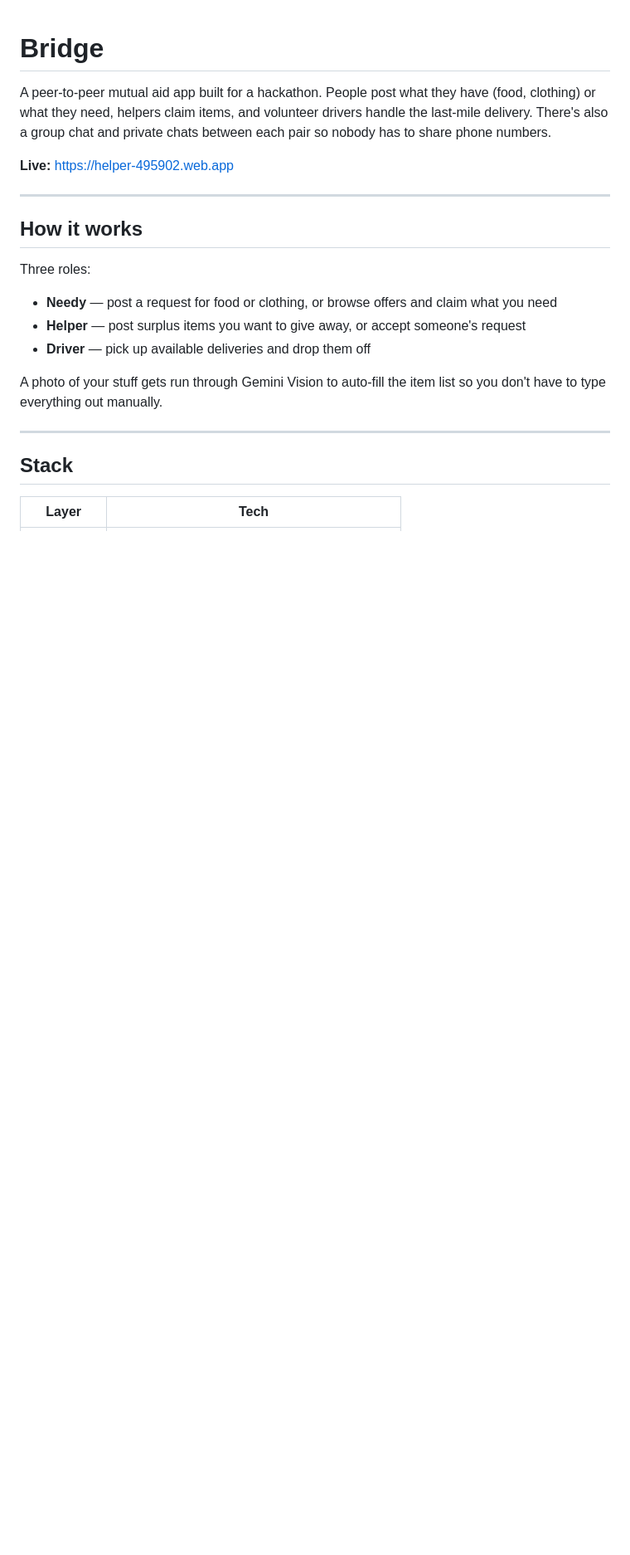
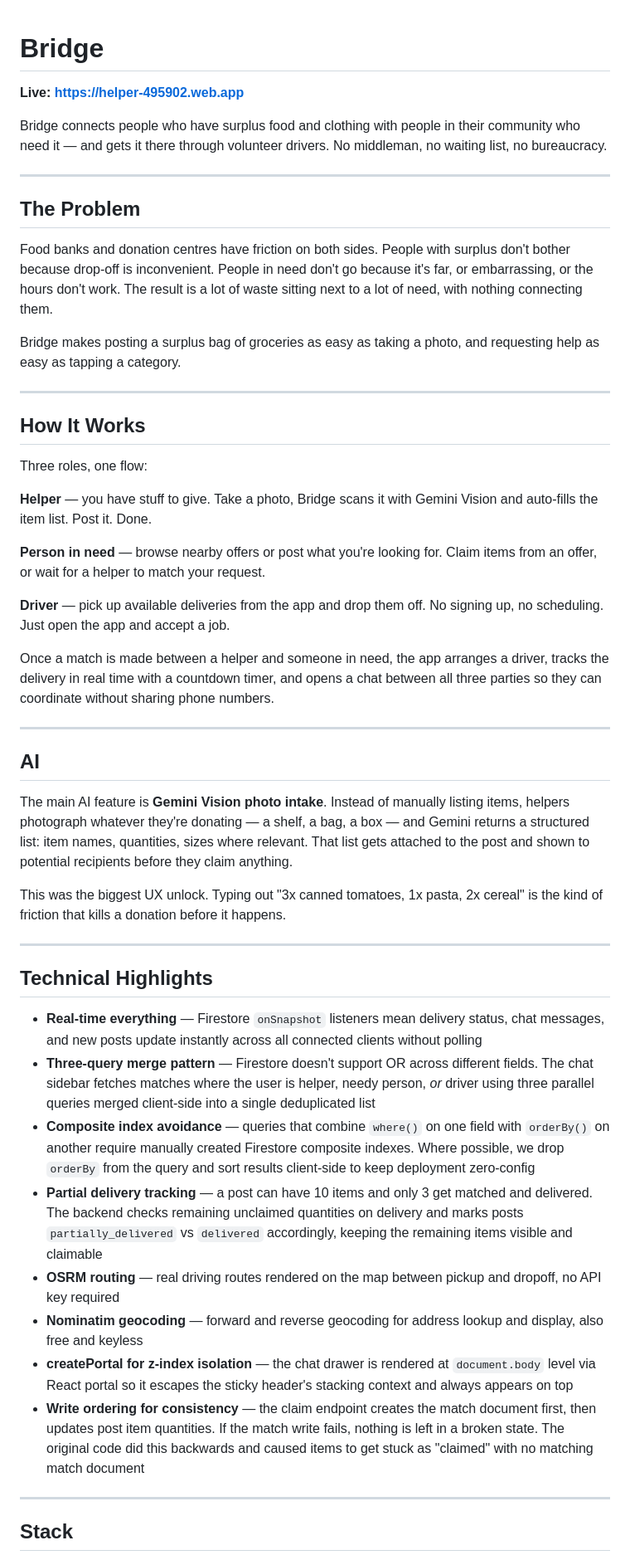
Before and after one commit to alyanany97/bridge, a Markdown page: README.md, the part around one of its changes. Shown at 83% size. Drawn GitHub-style; blank space fills up the shorter version.

```diff
--- a/README.md
+++ b/README.md
@@ -1,24 +1,55 @@
 # Bridge
 
-A peer-to-peer mutual aid app built for a hackathon. People post what they have (food, clothing) or what they need, helpers claim items, and volunteer drivers handle the last-mile delivery. There's also a group chat and private chats between each pair so nobody has to share phone numbers.
+**Live: https://helper-495902.web.app**
 
-**Live:** https://helper-495902.web.app
+Bridge connects people who have surplus food and clothing with people in their community who need it — and gets it there through volunteer drivers. No middleman, no waiting list, no bureaucracy.
 
 ---
 
-## How it works
+## The Problem
 
-Three roles:
+Food banks and donation centres have friction on both sides. People with surplus don't bother because drop-off is inconvenient. People in need don't go because it's far, or embarrassing, or the hours don't work. The result is a lot of waste sitting next to a lot of need, with nothing connecting them.
 
-- **Needy** — post a request for food or clothing, or browse offers and claim what you need
-- **Helper** — post surplus items you want to give away, or accept someone's request
-- **Driver** — pick up available deliveries and drop them off
+Bridge makes posting a surplus bag of groceries as easy as taking a photo, and requesting help as easy as tapping a category.
 
-A photo of your stuff gets run through Gemini Vision to auto-fill the item list so you don't have to type everything out manually.
+---
+
+## How It Works
+
+Three roles, one flow:
+
+**Helper** — you have stuff to give. Take a photo, Bridge scans it with Gemini Vision and auto-fills the item list. Post it. Done.
+
+**Person in need** — browse nearby offers or post what you're looking for. Claim items from an offer, or wait for a helper to match your request.
+
+**Driver** — pick up available deliveries from the app and drop them off. No signing up, no scheduling. Just open the app and accept a job.
+
+Once a match is made between a helper and someone in need, the app arranges a driver, tracks the delivery in real time with a countdown timer, and opens a chat between all three parties so they can coordinate without sharing phone numbers.
+
+---
+
+## AI
+
+The main AI feature is **Gemini Vision photo intake**. Instead of manually listing items, helpers photograph whatever they're donating — a shelf, a bag, a box — and Gemini returns a structured list: item names, quantities, sizes where relevant. That list gets attached to the post and shown to potential recipients before they claim anything.
+
+This was the biggest UX unlock. Typing out "3x canned tomatoes, 1x pasta, 2x cereal" is the kind of friction that kills a donation before it happens.
+
+---
+
+## Technical Highlights
+
+- **Real-time everything** — Firestore `onSnapshot` listeners mean delivery status, chat messages, and new posts update instantly across all connected clients without polling
+- **Three-query merge pattern** — Firestore doesn't support OR across different fields. The chat sidebar fetches matches where the user is helper, needy person, *or* driver using three parallel queries merged client-side into a single deduplicated list
+- **Composite index avoidance** — queries that combine `where()` on one field with `orderBy()` on another require manually created Firestore composite indexes. Where possible, we drop `orderBy` from the query and sort results client-side to keep deployment zero-config
+- **Partial delivery tracking** — a post can have 10 items and only 3 get matched and delivered. The backend checks remaining unclaimed quantities on delivery and marks posts `partially_delivered` vs `delivered` accordingly, keeping the remaining items visible and claimable
+- **OSRM routing** — real driving routes rendered on the map between pickup and dropoff, no API key required
+- **Nominatim geocoding** — forward and reverse geocoding for address lookup and display, also free and keyless
+- **createPortal for z-index isolation** — the chat drawer is rendered at `document.body` level via React portal so it escapes the sticky header's stacking context and always appears on top
+- **Write ordering for consistency** — the claim endpoint creates the match document first, then updates post item quantities. If the match write fails, nothing is left in a broken state. The original code did this backwards and caused items to get stuck as "claimed" with no matching match document
 
 ---
 
 ## Stack
 
-| Layer | Tech |
+| | |
 |---|---|
```
Also changed, not shown: other parts of README.md (+8 -114 lines).
